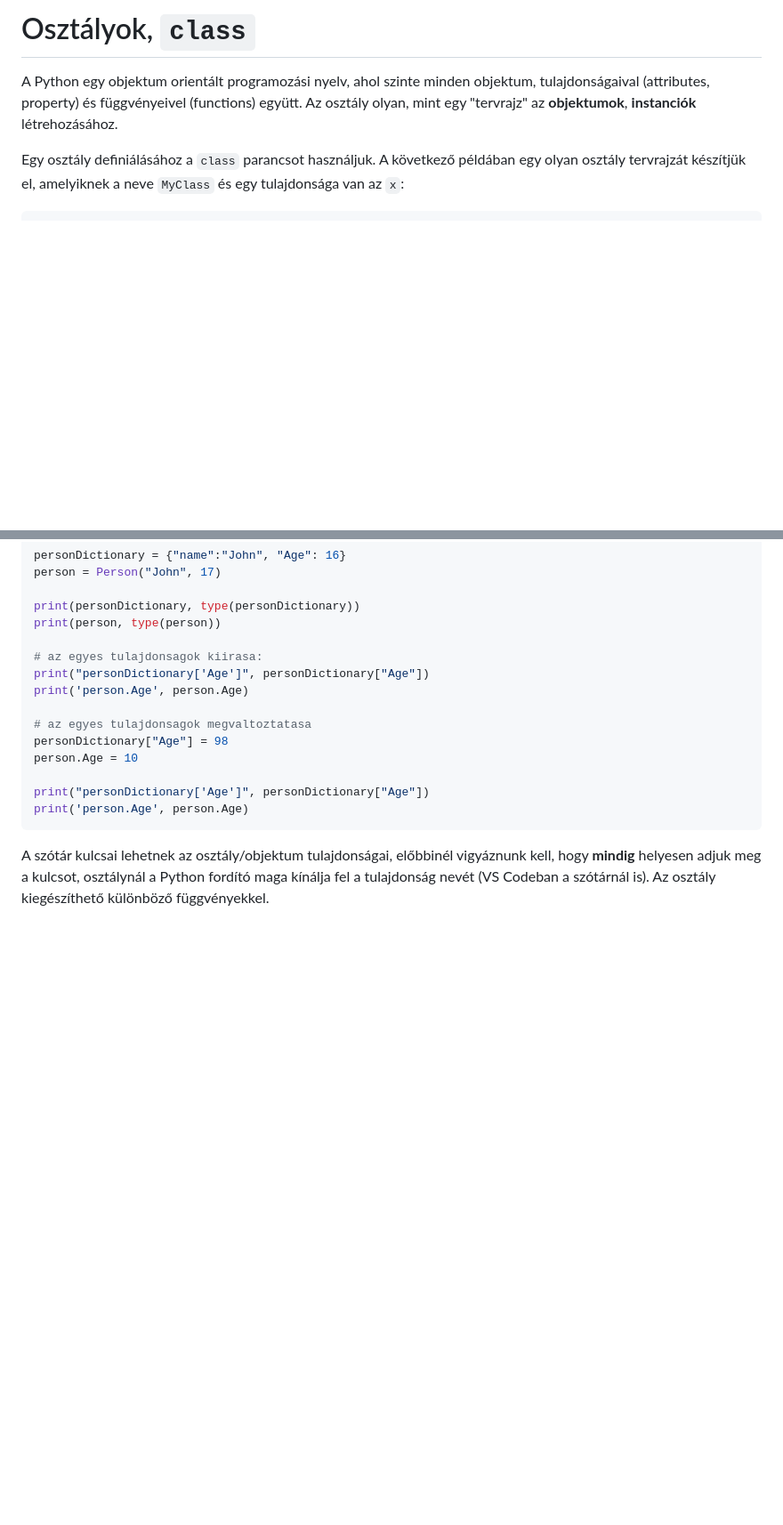
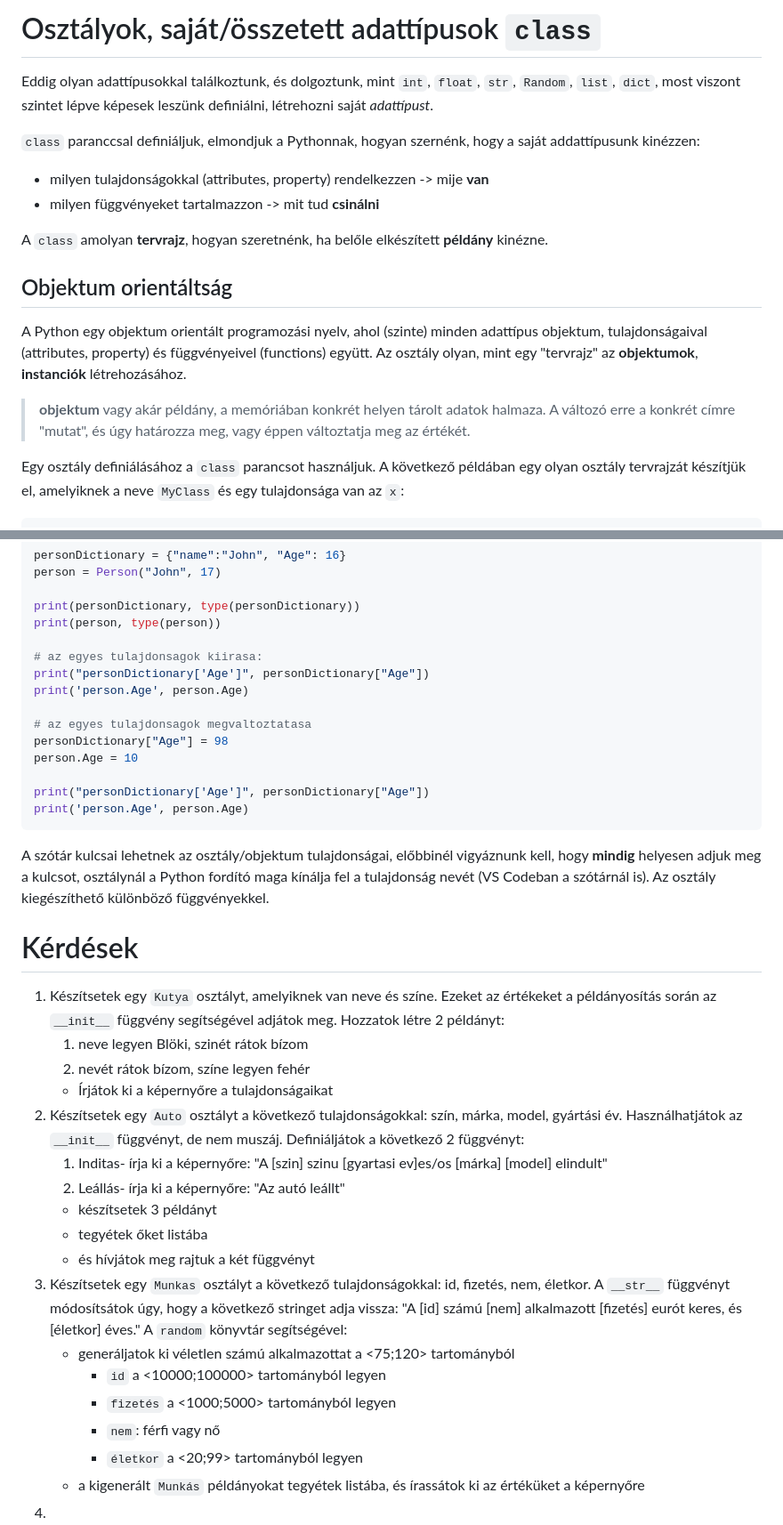
Before and after one commit to SpsKnSK/api, a Markdown page: Lessons_hu/13_classes.md, 2 parts joined by grey strips. Shown at 89% size. Drawn GitHub-style; blank space fills up the shorter version.

Commit message:
new questions

````diff
--- a/Lessons_hu/13_classes.md
+++ b/Lessons_hu/13_classes.md
@@ -1,6 +1,18 @@
-# Osztályok, `class`
+# Osztályok, saját/összetett adattípusok `class`
 
-A Python egy objektum orientált programozási nyelv, ahol szinte minden objektum, tulajdonságaival (attributes, property) és függvényeivel (functions) együtt. Az osztály olyan, mint egy "tervrajz" az **objektumok**, **instanciók** létrehozásához.
+Eddig olyan adattípusokkal találkoztunk, és dolgoztunk, mint `int`, `float`, `str`, `Random`, `list`, `dict`, most viszont szintet lépve képesek leszünk definiálni, létrehozni saját _adattípust_.
+
+`class` paranccsal definiáljuk, elmondjuk a Pythonnak, hogyan szernénk, hogy a saját addattípusunk kinézzen:
+- milyen tulajdonságokkal (attributes, property) rendelkezzen -> mije **van**
+- milyen függvényeket tartalmazzon -> mit tud **csinálni**
+
+A `class` amolyan **tervrajz**, hogyan szeretnénk, ha belőle elkészített **példány** kinézne.
+
+## Objektum orientáltság
+
+A Python egy objektum orientált programozási nyelv, ahol (szinte) minden adattípus objektum, tulajdonságaival (attributes, property) és függvényeivel (functions) együtt. Az osztály olyan, mint egy "tervrajz" az **objektumok**, **instanciók** létrehozásához.
+
+> **objektum** vagy akár példány, a memóriában konkrét helyen tárolt adatok halmaza. A változó erre a konkrét címre "mutat", és úgy határozza meg, vagy éppen változtatja meg az értékét.
 
 Egy osztály definiálásához a `class` parancsot használjuk. A következő példában egy olyan osztály tervrajzát készítjük el, amelyiknek a neve `MyClass` és egy tulajdonsága van az `x`:
 ```py
@@ -145,3 +160,23 @@ print("personDictionary['Age']", personDictionary["Age"])
 print('person.Age', person.Age)
 ```
 A szótár kulcsai lehetnek az osztály/objektum tulajdonságai, előbbinél vigyáznunk kell, hogy **mindig** helyesen adjuk meg a kulcsot, osztálynál a Python fordító maga kínálja fel a tulajdonság nevét (VS Codeban a szótárnál is). Az osztály kiegészíthető különböző függvényekkel.
+
+# Kérdések
+1. Készítsetek egy `Kutya` osztályt, amelyiknek van neve és színe. Ezeket az értékeket a példányosítás során az `__init__` függvény segítségével adjátok meg. Hozzatok létre 2 példányt:
+   1. neve legyen Blöki, szinét rátok bízom
+   1. nevét rátok bízom, színe legyen fehér
+   - Írjátok ki a képernyőre a tulajdonságaikat
+1. Készítsetek egy `Auto` osztályt a következő tulajdonságokkal: szín, márka, model, gyártási év. Használhatjátok az `__init__` függvényt, de nem muszáj. Definiáljátok a következő 2 függvényt:
+   1. Inditas- írja ki a képernyőre: "A [szin] szinu [gyartasi ev]es/os [márka] [model] elindult"
+   2. Leállás- írja ki a képernyőre: "Az autó leállt"
+	- készítsetek 3 példányt
+	- tegyétek őket listába
+	- és hívjátok meg rajtuk a két függvényt
+1. Készítsetek egy `Munkas` osztályt a következő tulajdonságokkal: id, fizetés, nem, életkor. A `__str__` függvényt módosítsátok úgy, hogy a következő stringet adja vissza: "A [id] számú [nem] alkalmazott [fizetés] eurót keres, és [életkor] éves." A `random` könyvtár segítségével:
+   - generáljatok ki véletlen számú alkalmazottat a <75;120> tartományból
+     - `id` a <10000;100000> tartományból legyen
+     - `fizetés` a <1000;5000> tartományból legyen
+     - `nem`: férfi vagy nő
+     - `életkor` a <20;99> tartományból legyen
+   - a kigenerált `Munkás` példányokat tegyétek listába, és írassátok ki az értéküket a képernyőre
+1.
````
Also changed, not shown: other parts of Lessons_hu/13_classes.md (+3 -0 lines).
